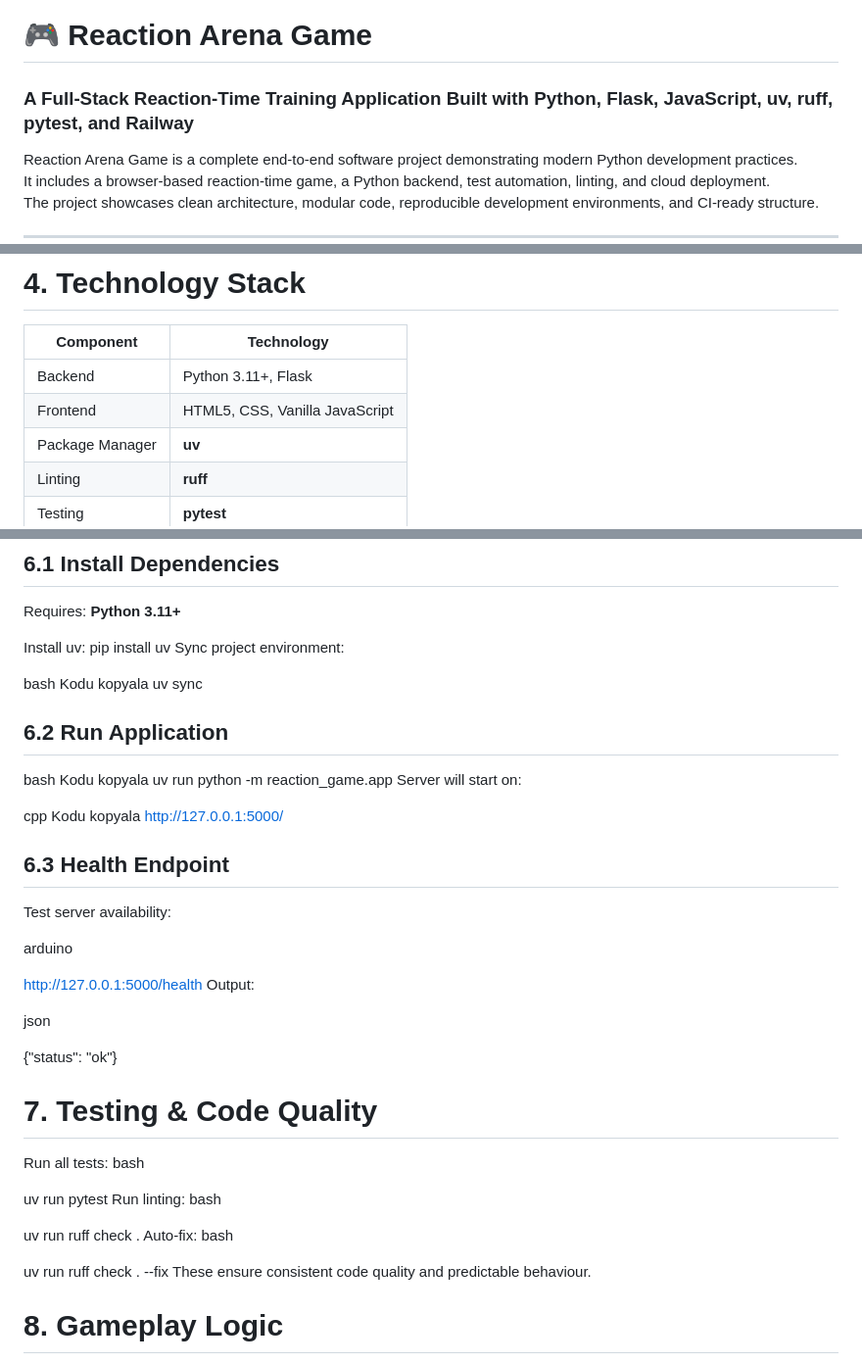
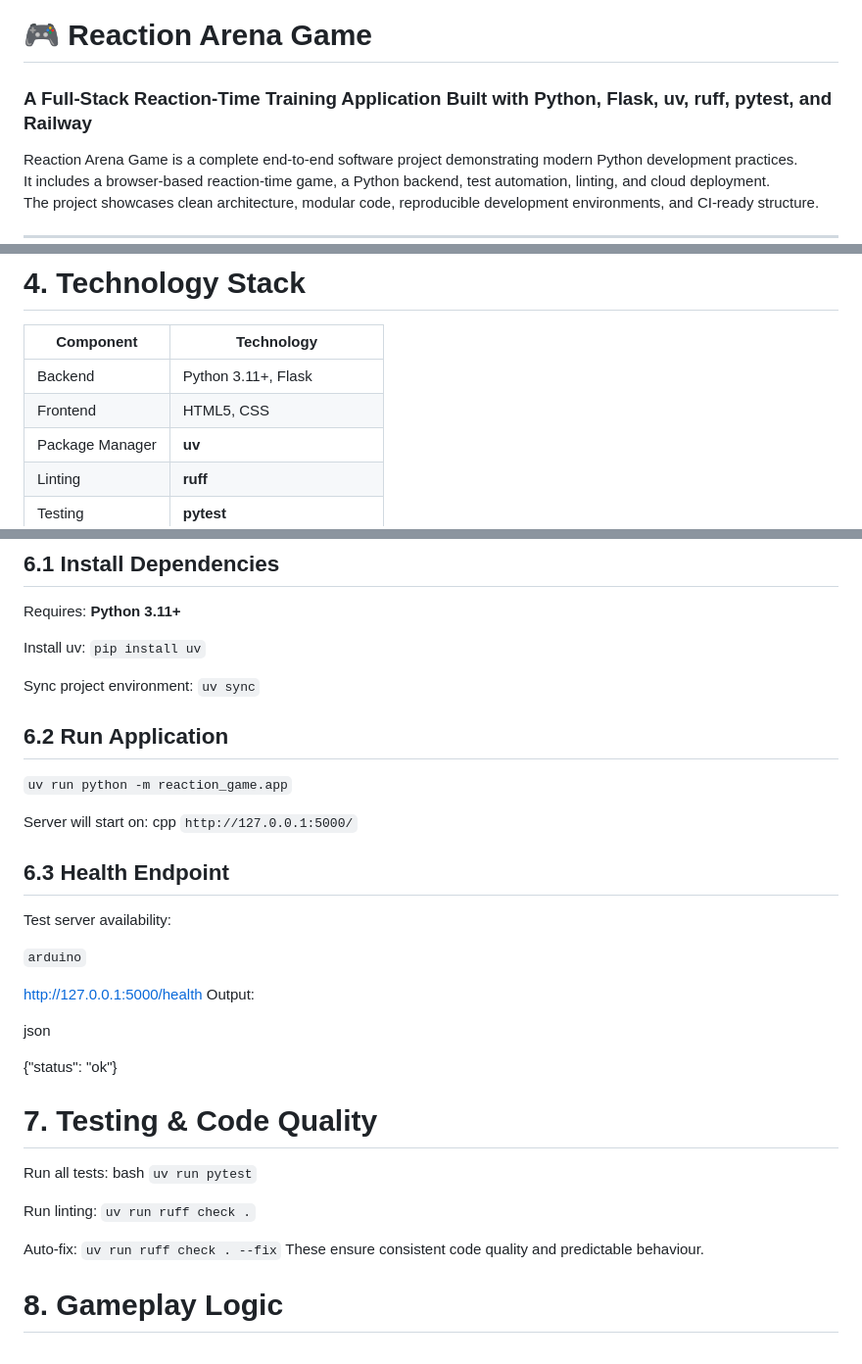
Before and after one commit to enestk16/reaction-arena-game, a Markdown page: README.md, 3 parts joined by grey strips. Shown: that part at 98% size. Drawn GitHub-style.

Commit message:
Revise README for clarity and completeness
Updated the README to enhance project description and structure.

```diff
--- a/README.md
+++ b/README.md
@@ -1,5 +1,5 @@
 # 🎮 Reaction Arena Game
-### A Full-Stack Reaction-Time Training Application Built with Python, Flask, JavaScript, uv, ruff, pytest, and Railway
+### A Full-Stack Reaction-Time Training Application Built with Python, Flask, uv, ruff, pytest, and Railway
 
 Reaction Arena Game is a complete end-to-end software project demonstrating modern Python development practices.
 It includes a browser-based reaction-time game, a Python backend, test automation, linting, and cloud deployment.
@@ -100,7 +100,7 @@ The frontend communicates with the server via JSON POST requests.
 | Component | Technology |
 |----------|------------|
 | Backend | Python 3.11+, Flask |
-| Frontend | HTML5, CSS, Vanilla JavaScript |
+| Frontend | HTML5, CSS |
 | Package Manager | **uv** |
 | Linting | **ruff** |
 | Testing | **pytest** |
@@ -156,25 +156,22 @@ reaction-arena-game/
 Requires: **Python 3.11+**
 
 Install uv:
-pip install uv
+`pip install uv`
+
 Sync project environment:
+`uv sync`
 
-bash
-Kodu kopyala
-uv sync
 ## 6.2 Run Application
-bash
-Kodu kopyala
-uv run python -m reaction_game.app
+`uv run python -m reaction_game.app`
+
 Server will start on:
+cpp
+`http://127.0.0.1:5000/`
 
-cpp
-Kodu kopyala
-http://127.0.0.1:5000/
 ## 6.3 Health Endpoint
 Test server availability:
 
-arduino
+`arduino`
 
 http://127.0.0.1:5000/health
 Output:
@@ -185,16 +182,13 @@ json
 # 7. Testing & Code Quality
 Run all tests:
 bash
+`uv run pytest`
 
-uv run pytest
 Run linting:
-bash
+`uv run ruff check .`
 
-uv run ruff check .
 Auto-fix:
-bash
-
-uv run ruff check . --fix
+`uv run ruff check . --fix`
 These ensure consistent code quality and predictable behaviour.
 
 # 8. Gameplay Logic
```
Also changed, not shown: other parts of README.md (+2 -2 lines).
